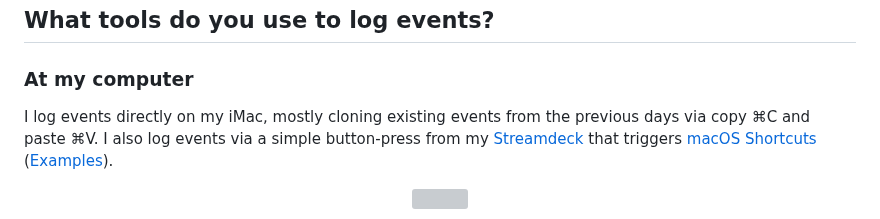
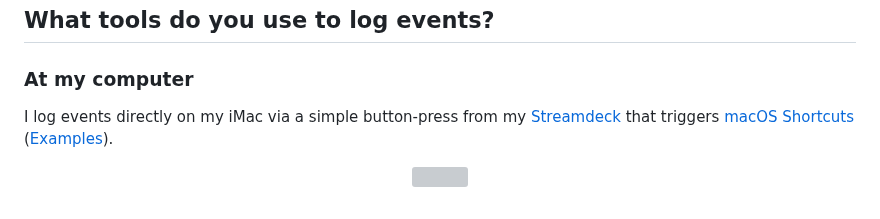
Before and after one commit to 107208579/tracking, a Markdown page: README.md, the part around the change. Drawn GitHub-style; grey boxes are pictures that could not be loaded.

```diff
--- a/README.md
+++ b/README.md
@@ -79,7 +79,7 @@ Each event has a different event title and event notes with more details. The sm
 
 ## What tools do you use to log events?
 ### At my computer
-I log events directly on my iMac, mostly cloning existing events from the previous days via copy ⌘C and paste ⌘V. I also log events via a simple button-press from my [Streamdeck](https://www.elgato.com/en/stream-deck) that triggers [macOS Shortcuts](https://support.apple.com/en-gb/guide/shortcuts-mac/apdf22b0444c/mac) ([Examples](https://github.com/107208579/calendar-tracking/blob/main/shortcuts/README.md)).
+I log events directly on my iMac via a simple button-press from my [Streamdeck](https://www.elgato.com/en/stream-deck) that triggers [macOS Shortcuts](https://support.apple.com/en-gb/guide/shortcuts-mac/apdf22b0444c/mac) ([Examples](https://github.com/107208579/calendar-tracking/blob/main/shortcuts/README.md)).
 <br />
 <p align="center"><img src="https://github.com/107208579/tracking/blob/main/img/Calendar_StreamDeck_Photo.png" width="740"></p>
 <p align="center"><img src="https://github.com/107208579/tracking/blob/main/img/Calendar_StreamDeck_Setup.png" width="740"></p>
```
